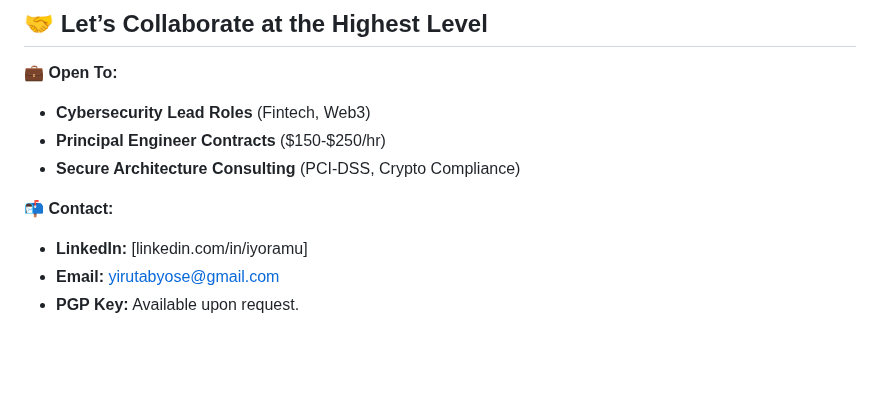
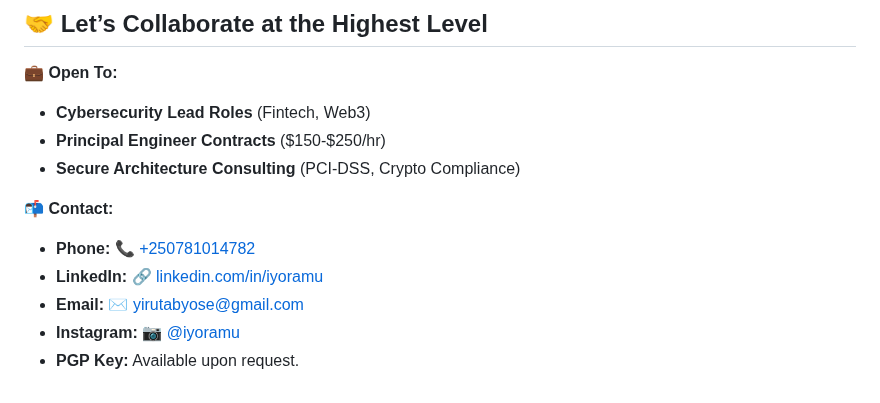
Before and after one commit to iyoramu/offggy-exchange-clone-demo, a Markdown page: README.md, the part around the change. Drawn GitHub-style; blank space fills up the shorter version.

```diff
--- a/README.md
+++ b/README.md
@@ -76,6 +76,8 @@ docker-compose up -d
 - **Secure Architecture Consulting** (PCI-DSS, Crypto Compliance)
 
 📬 **Contact:**
-- **LinkedIn:** [linkedin.com/in/iyoramu]
-- **Email:** yirutabyose@gmail.com
+- **Phone:** 📞 [+250781014782](tel:+250781014782)
+- **LinkedIn:** 🔗 [linkedin.com/in/iyoramu](https://linkedin.com/in/iyoramu)
+- **Email:** ✉️ [yirutabyose@gmail.com](mailto:yirutabyose@gmail.com)
+- **Instagram:** 📷 [@iyoramu](https://www.instagram.com/iyoramu)
 - **PGP Key:** Available upon request.
```
